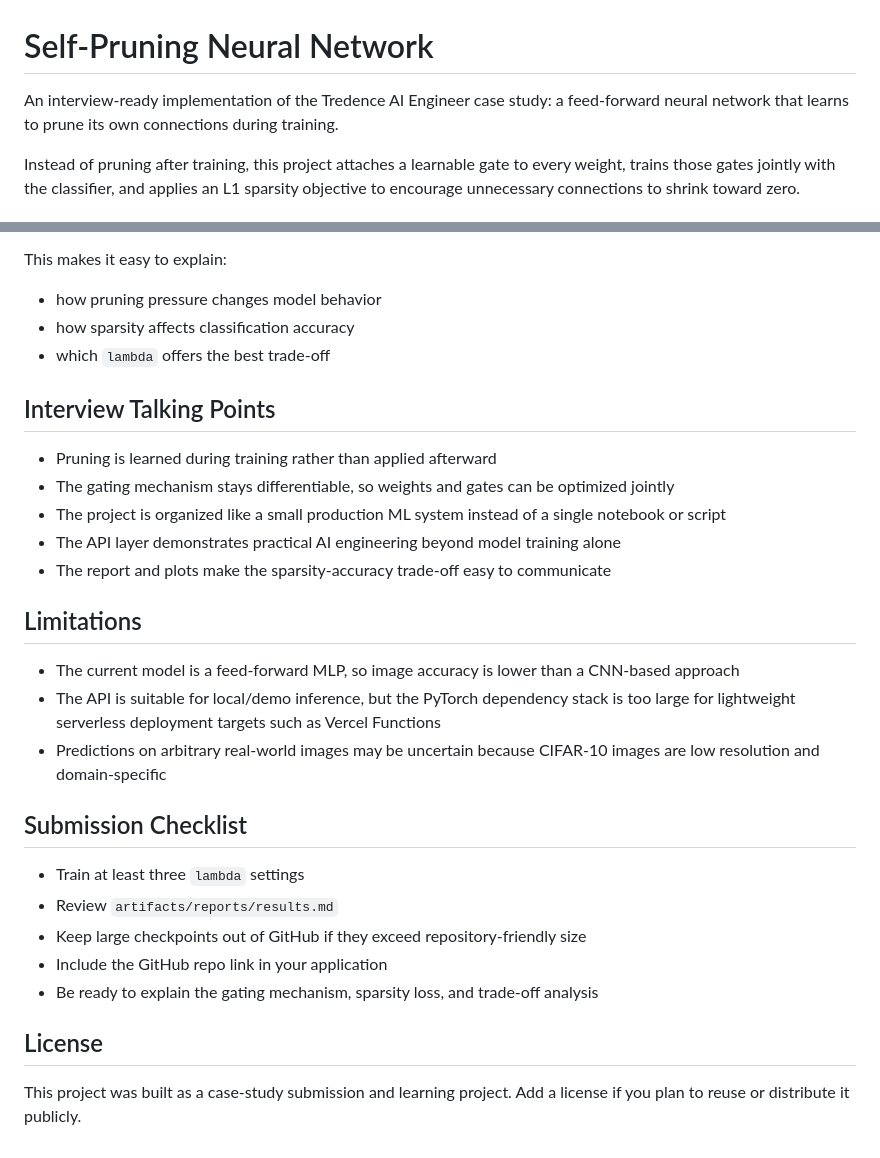
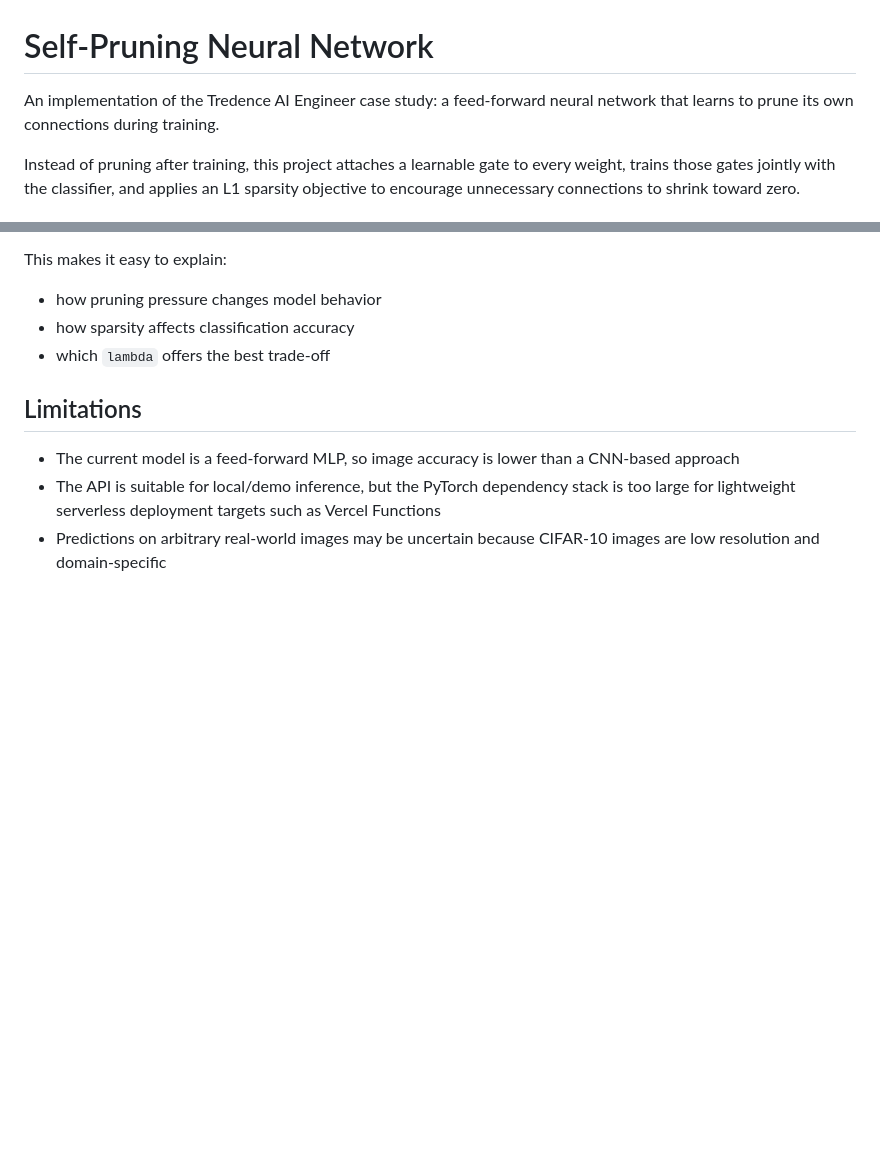
Before and after one commit to Harnoor001/Self-Pruning-Network, a Markdown page: README.md, 2 parts joined by grey strips. Drawn GitHub-style; blank space fills up the shorter version.

Commit message:
Update README
Removed interview talking points and submission checklist from README.

```diff
--- a/README.md
+++ b/README.md
@@ -1,6 +1,6 @@
 # Self-Pruning Neural Network
 
-An interview-ready implementation of the Tredence AI Engineer case study: a feed-forward neural network that learns to prune its own connections during training.
+An implementation of the Tredence AI Engineer case study: a feed-forward neural network that learns to prune its own connections during training.
 
 Instead of pruning after training, this project attaches a learnable gate to every weight, trains those gates jointly with the classifier, and applies an L1 sparsity objective to encourage unnecessary connections to shrink toward zero.
 
@@ -203,28 +203,8 @@ This makes it easy to explain:
 - how sparsity affects classification accuracy
 - which `lambda` offers the best trade-off
 
-## Interview Talking Points
-
-- Pruning is learned during training rather than applied afterward
-- The gating mechanism stays differentiable, so weights and gates can be optimized jointly
-- The project is organized like a small production ML system instead of a single notebook or script
-- The API layer demonstrates practical AI engineering beyond model training alone
-- The report and plots make the sparsity-accuracy trade-off easy to communicate
-
 ## Limitations
 
 - The current model is a feed-forward MLP, so image accuracy is lower than a CNN-based approach
 - The API is suitable for local/demo inference, but the PyTorch dependency stack is too large for lightweight serverless deployment targets such as Vercel Functions
 - Predictions on arbitrary real-world images may be uncertain because CIFAR-10 images are low resolution and domain-specific
-
-## Submission Checklist
-
-- Train at least three `lambda` settings
-- Review `artifacts/reports/results.md`
-- Keep large checkpoints out of GitHub if they exceed repository-friendly size
-- Include the GitHub repo link in your application
-- Be ready to explain the gating mechanism, sparsity loss, and trade-off analysis
-
-## License
-
-This project was built as a case-study submission and learning project. Add a license if you plan to reuse or distribute it publicly.
```
